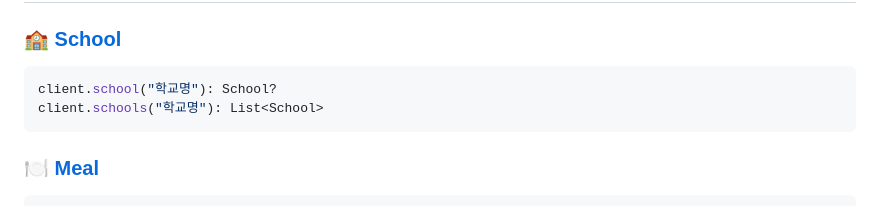
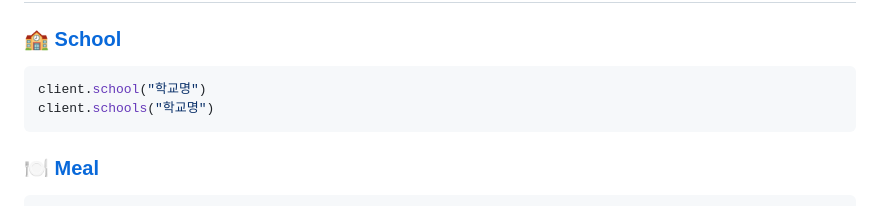
Before and after one commit to mrjimin/Keis, a Markdown page: README.md, the part around the change. GitHub-like rendering.

Commit message:
feat: remove SchoolAPI return

````diff
--- a/README.md
+++ b/README.md
@@ -74,8 +74,8 @@ suspend fun main() {
 ## 📚 API
 ### 🏫 [School](example/src/main/kotlin/com/github/mrjimin/keis/example/common/SchoolExample.kt)
 ```kotlin
-client.school("학교명"): School?
-client.schools("학교명"): List<School>
+client.school("학교명")
+client.schools("학교명")
 ```
 
 ### 🍽️ [Meal](example/src/main/kotlin/com/github/mrjimin/keis/example/common/MealExample.kt)
````
